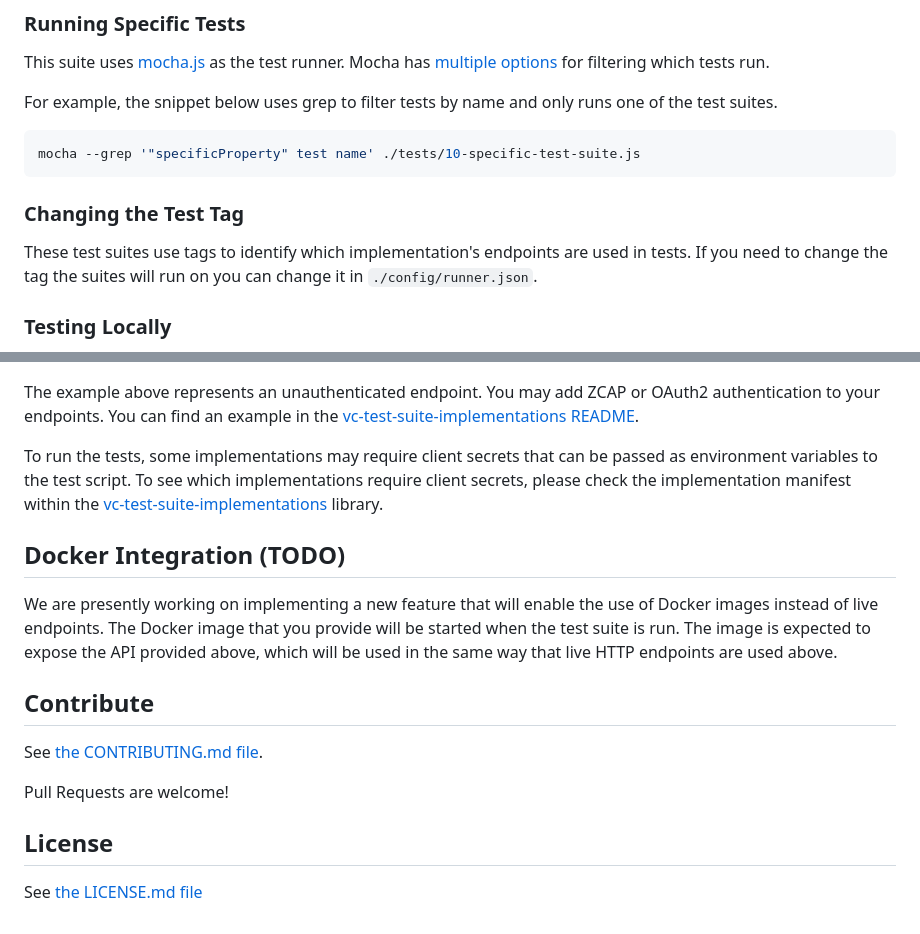
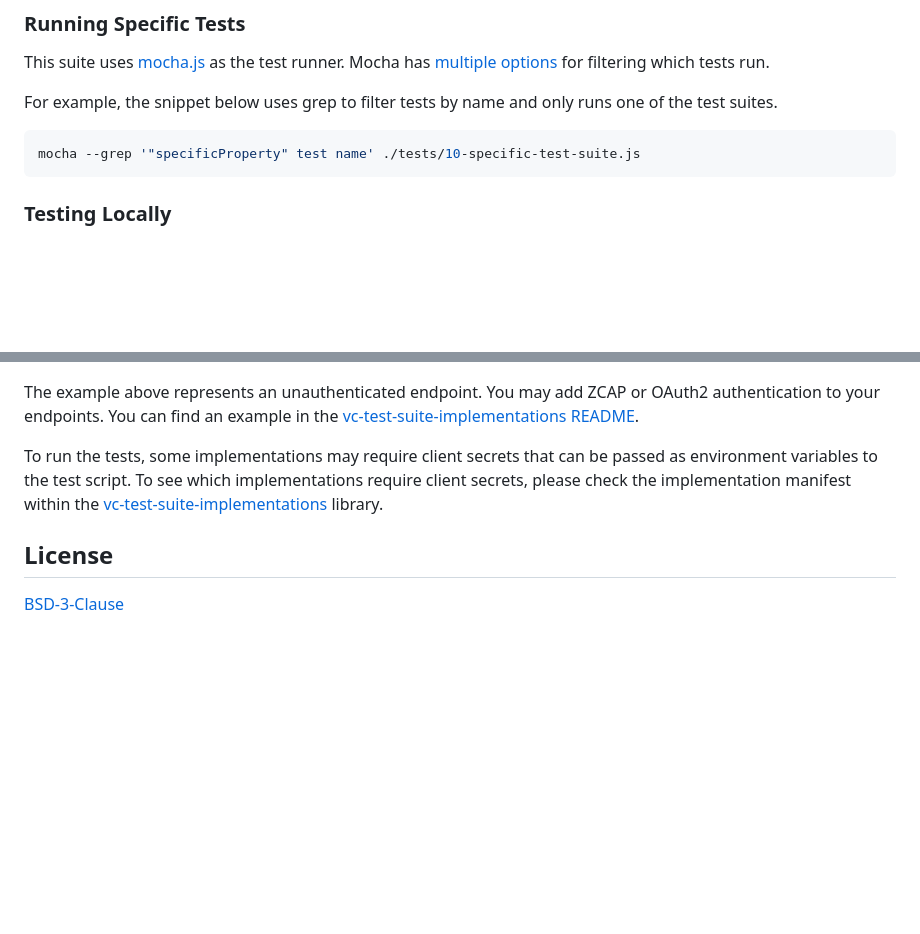
Before and after one commit to w3c/vc-di-eddsa-test-suite, a Markdown page: README.md, 2 parts joined by grey strips. Rendered like a GitHub page; blank space fills up the shorter version.

Commit message:
Remove tag changing, Docker, & contributing.

````diff
--- a/README.md
+++ b/README.md
@@ -38,10 +38,6 @@ For example, the snippet below uses grep to filter tests by name and only runs o
 ```bash
 mocha --grep '"specificProperty" test name' ./tests/10-specific-test-suite.js
 ```
-
-### Changing the Test Tag
-These test suites use tags to identify which implementation's endpoints are used in tests.
-If you need to change the tag the suites will run on you can change it in `./config/runner.json`.
 
 ### Testing Locally
 If you want to test implementations or just endpoints running locally, you can
@@ -136,20 +132,6 @@ passed as environment variables to the test script. To see which implementations
 secrets, please check the implementation manifest within the
 [vc-test-suite-implementations](https://github.com/w3c/vc-test-suite-implementations/tree/main/implementations) library.
 
-## Docker Integration (TODO)
-
-We are presently working on implementing a new feature that will enable the
-use of Docker images instead of live endpoints. The Docker image that
-you provide will be started when the test suite is run. The image is expected
-to expose the API provided above, which will be used in the same way that
-live HTTP endpoints are used above.
-
-## Contribute
-
-See [the CONTRIBUTING.md file](CONTRIBUTING.md).
-
-Pull Requests are welcome!
-
 ## License
 
-See [the LICENSE.md file](LICENSE.md)
+[BSD-3-Clause](LICENSE.md)
````
